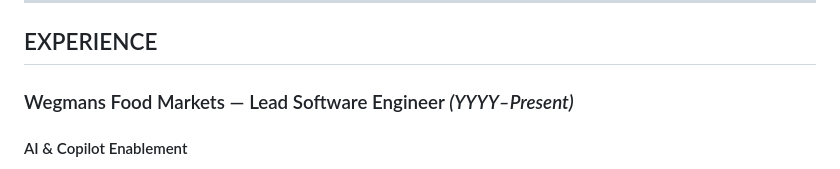
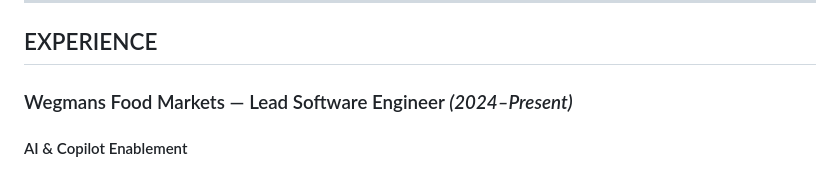
Before and after one commit to peterlentine/peterlentine.github.io, a Markdown page: README.md, the part around the change. Drawn GitHub-style.

Commit message:
Update README.md to reflect current employment dates for Lead Software Engineer position

```diff
--- a/README.md
+++ b/README.md
@@ -37,7 +37,7 @@ Lead engineer with 11+ years building and modernizing cloud systems on Azure. Kn
 
 ## EXPERIENCE
 
-### Wegmans Food Markets — Lead Software Engineer  *(YYYY–Present)*
+### Wegmans Food Markets — Lead Software Engineer  *(2024–Present)*
 
 #### AI & Copilot Enablement
 
```
